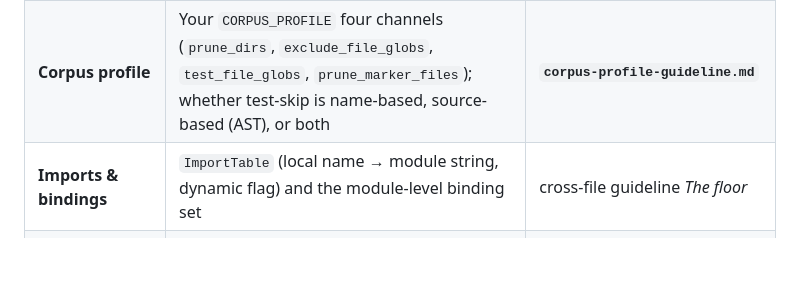
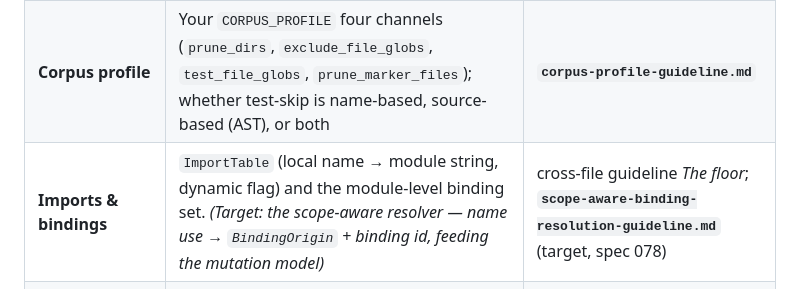
Before and after one commit to caasi/fxrank, a Markdown page: docs/adding-a-language-frontend.md, the part around the change. GitHub-like rendering; blank space fills up the shorter version.

```diff
--- a/docs/adding-a-language-frontend.md
+++ b/docs/adding-a-language-frontend.md
@@ -105,7 +105,7 @@ strings — add kinds to `EffectKind`/`RiskKind` in core (each has `wire()` + a
 | **Mutation model** | Fill a new column in the canonical mapping: local/param/this/global/hidden mutation, `contained`/`hidden` flags, subreason vocab (`interior-mut`/`captured-binding`/`ref-cell-write`). Collect your module-binding set for `global.mutation` | **`mutation-classification-guideline.md`** |
 | **Boundary / containment discount** | Typed langs: a `coverage.rs` measuring signature typed-slot coverage → `apply_boundary_discount` (floor 0 for contained). Rust-style ownership langs: a mut-channel `apply_discount` instead. State *which* your language uses and why | `fxrank_core::score` (`apply_discount` vs `apply_boundary_discount`) |
 | **Corpus profile** | Your `CORPUS_PROFILE` four channels (`prune_dirs`, `exclude_file_globs`, `test_file_globs`, `prune_marker_files`); whether test-skip is name-based, source-based (AST), or both | **`corpus-profile-guideline.md`** |
-| **Imports & bindings** | `ImportTable` (local name → module string, dynamic flag) and the module-level binding set | cross-file guideline *The floor* |
+| **Imports & bindings** | `ImportTable` (local name → module string, dynamic flag) and the module-level binding set. *(Target: the scope-aware resolver — name use → `BindingOrigin` + binding id, feeding the mutation model)* | cross-file guideline *The floor*; **`scope-aware-binding-resolution-guideline.md`** (target, spec 078) |
 | **Cross-file refs** | Per `CallSiteRef`: set `qualified` (is this a qualified outward reference?) and `first_party` (in-codebase but maybe out-of-scope?). Core filters on these bools — no language syntax in core | **`cross-file-resolution-guideline.md`** (*What becomes a reach*, first/third-party classifier) |
 | **Module-init units** | If your language runs code at import time (top-level statements, decorators, default args, class bodies), synthesize one `<module>` unit per module. Rust rarely needs this (const-eval at compile time) | cross-file guideline *Module-init units* |
 | **Roots** | Nothing — frontends always emit `is_root: false`; the CLI sets roots from explicit FILE args | cross-file guideline *Roots* |
```
Also changed, not shown: docs/README.md (+6 -3 lines), docs/scope-aware-binding-resolution-guideline.md (added, +207 -0 lines).
